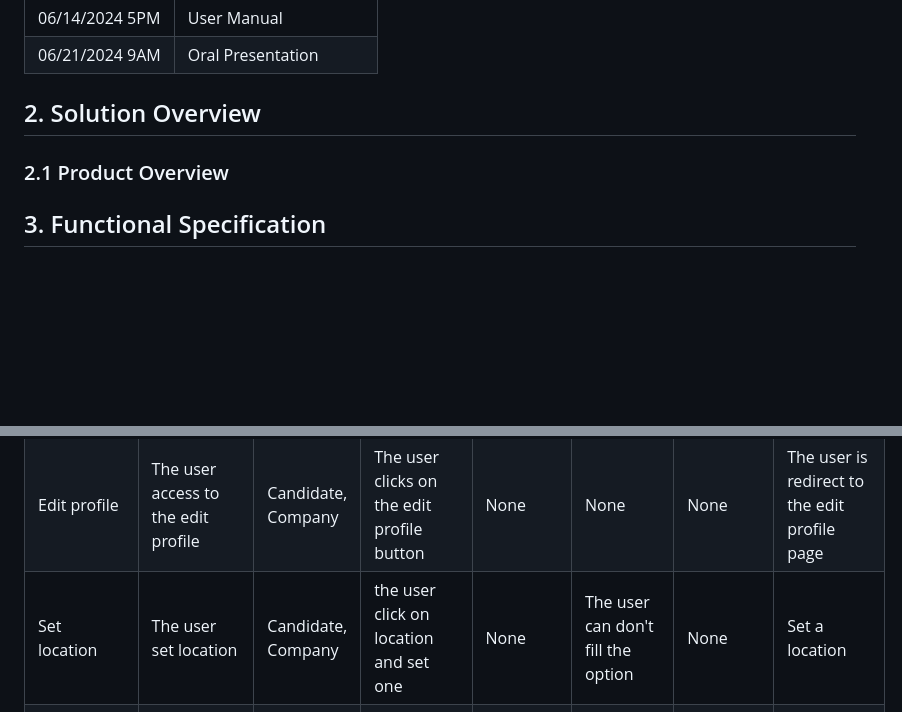
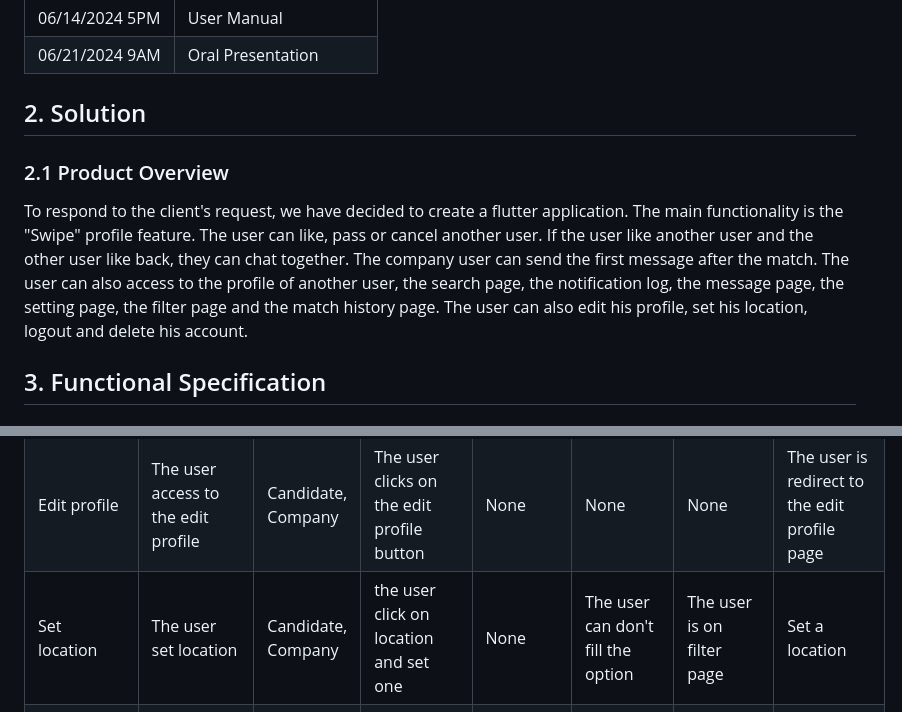
Before and after one commit to algosup/2023-2024-project-5-flutter-team-5, a Markdown page: documents/Specification/FunctionalSpecification.md, 2 parts joined by grey strips. Rendered like a GitHub page; blank space fills up the shorter version.

```diff
--- a/documents/Specification/FunctionalSpecification.md
+++ b/documents/Specification/FunctionalSpecification.md
@@ -105,10 +105,11 @@ Adopte 1 candidat is an application that allows companies to recruit candidates
 |	  06/21/2024 9AM       |    Oral Presentation            |
 
 
-## 2. Solution Overview
+## 2. Solution
 
 ### 2.1 Product Overview
 
+To respond to the client's request, we have decided to create a flutter application. The main functionality is the "Swipe" profile feature. The user can like, pass or cancel another user. If the user like another user and the other user like back, they can chat together. The company user can send the first message after the match. The user can also access to the profile of another user, the search page, the notification log, the message page, the setting page, the filter page and the match history page. The user can also edit his profile, set his location, logout and delete his account.
 
 
 
@@ -136,7 +137,7 @@ Adopte 1 candidat is an application that allows companies to recruit candidates
 |Setting|The user access to setting page|Candidate, Company|The user clicks on the setting button|None|None|None|User is redirect to the setting page|
 |Filter|The user access to the filter page|Candidate, Company|The user clicks on filter button|None|None|None|user is redirect to Filter page|
 |Edit profile|The user access to the edit profile|Candidate, Company|The user clicks on the edit profile button|None|None|None|The user is redirect to the edit profile page|
-|Set location|The user set location|Candidate, Company|the user click on location and set one|None|The user can don't fill the option|None|Set a location|
+|Set location|The user set location|Candidate, Company|the user click on location and set one|None|The user can don't fill the option|The user is on filter page|Set a location|
 |Match history|The user access all match |Candidate, Company|None|None||The user has already match and go to chat|The user has access to the match history|
 |Delete account|The user delete his account|Candidate, Company|The user click on delete account button|None|None|The user is on setting page|The user is redirect to the login page|
 |Notification|The user see the notification|Candidate, Company|The user receive a notification|None|None|None|The user is redirect to the notification log|
```
Also changed, not shown: other parts of documents/Specification/FunctionalSpecification.md (+50 -1 lines).
